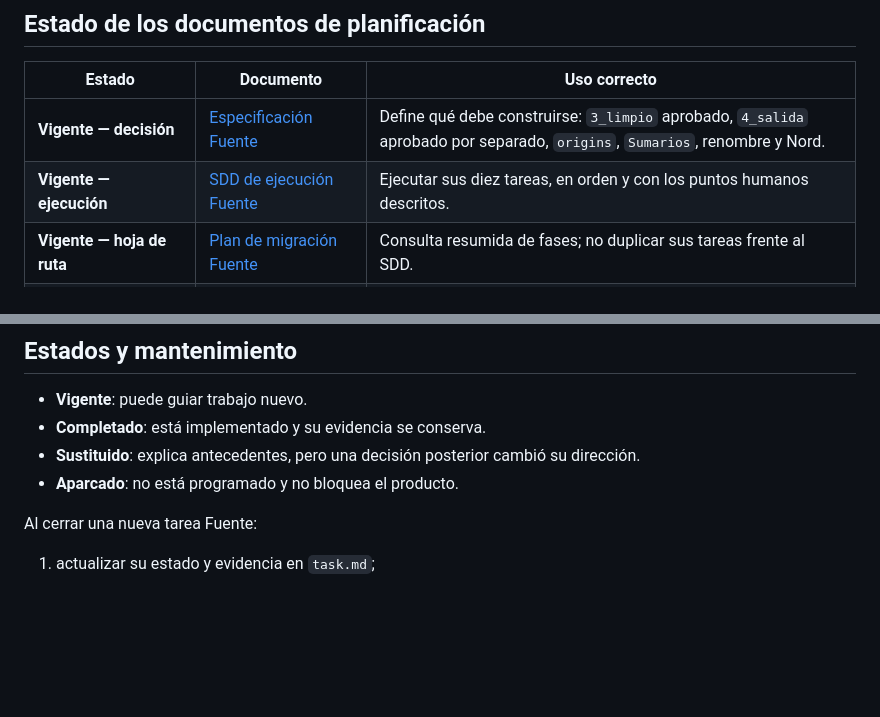
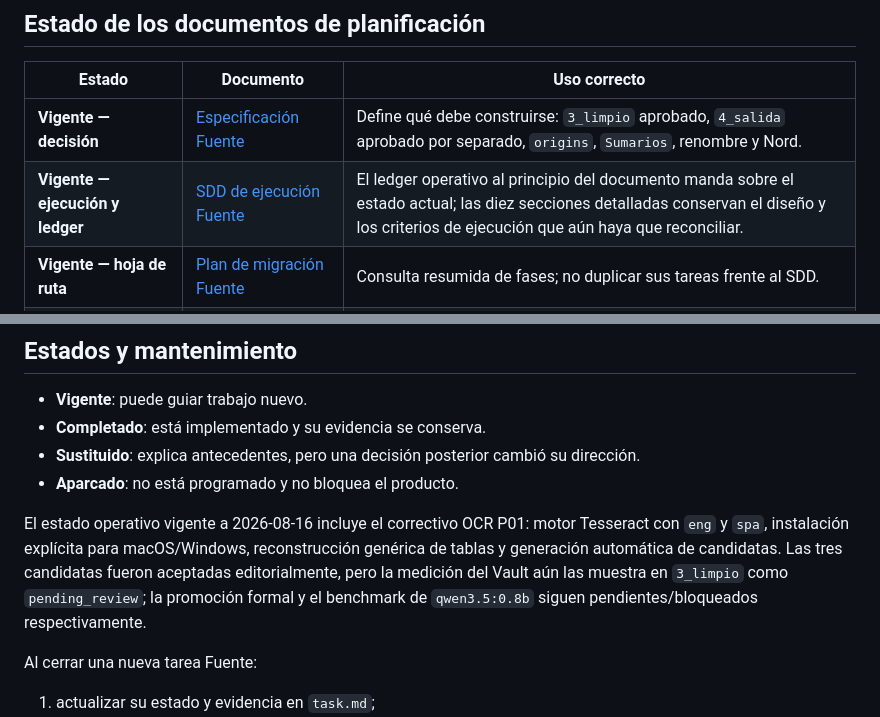
Before and after one commit to emiliosevilla/fuente, a Markdown page: docs/planning-index.md, 2 parts joined by grey strips. Rendered like a GitHub page; blank space fills up the shorter version.

```diff
--- a/docs/planning-index.md
+++ b/docs/planning-index.md
@@ -16,7 +16,7 @@ explica decisiones o evidencia anterior.
 | Estado | Documento | Uso correcto |
 |---|---|---|
 | **Vigente — decisión** | [Especificación Fuente](superpowers/specs/2026-08-14-fuente-canonical-record-and-terminology.md) | Define qué debe construirse: `3_limpio` aprobado, `4_salida` aprobado por separado, `origins`, `Sumarios`, renombre y Nord. |
-| **Vigente — ejecución** | [SDD de ejecución Fuente](superpowers/plans/2026-08-14-fuente-execution-sdd.md) | Ejecutar sus diez tareas, en orden y con los puntos humanos descritos. |
+| **Vigente — ejecución y ledger** | [SDD de ejecución Fuente](superpowers/plans/2026-08-14-fuente-execution-sdd.md) | El ledger operativo al principio del documento manda sobre el estado actual; las diez secciones detalladas conservan el diseño y los criterios de ejecución que aún haya que reconciliar. |
 | **Vigente — hoja de ruta** | [Plan de migración Fuente](superpowers/plans/2026-08-14-fuente-canonical-record-rename-and-nord.md) | Consulta resumida de fases; no duplicar sus tareas frente al SDD. |
 | **Completado — evidencia** | [Base editorial v2](history/2026-08-13-editorial-foundation-evidence.md) | Resume en el repositorio cómo se implantaron schema v2, catálogo, aliases, backfill y estabilidad de `note_id`. No reejecutar sus briefs. |
 | **Completado — histórico** | [Cloud folder sync](superpowers/plans/2026-08-11-funes-cloud-folder-sync.md) | Referencia de la entrada unidireccional OneDrive/SharePoint montada. |
@@ -43,6 +43,13 @@ explica decisiones o evidencia anterior.
 - **Sustituido**: explica antecedentes, pero una decisión posterior cambió su dirección.
 - **Aparcado**: no está programado y no bloquea el producto.
 
+El estado operativo vigente a 2026-08-16 incluye el correctivo OCR P01: motor
+Tesseract con `eng` y `spa`, instalación explícita para macOS/Windows,
+reconstrucción genérica de tablas y generación automática de candidatas. Las
+tres candidatas fueron aceptadas editorialmente, pero la medición del Vault aún
+las muestra en `3_limpio` como `pending_review`; la promoción formal y el
+benchmark de `qwen3.5:0.8b` siguen pendientes/bloqueados respectivamente.
+
 Al cerrar una nueva tarea Fuente:
 
 1. actualizar su estado y evidencia en `task.md`;
```
Also changed, not shown: docs/task.md (+22 -4 lines), 1 other file.
